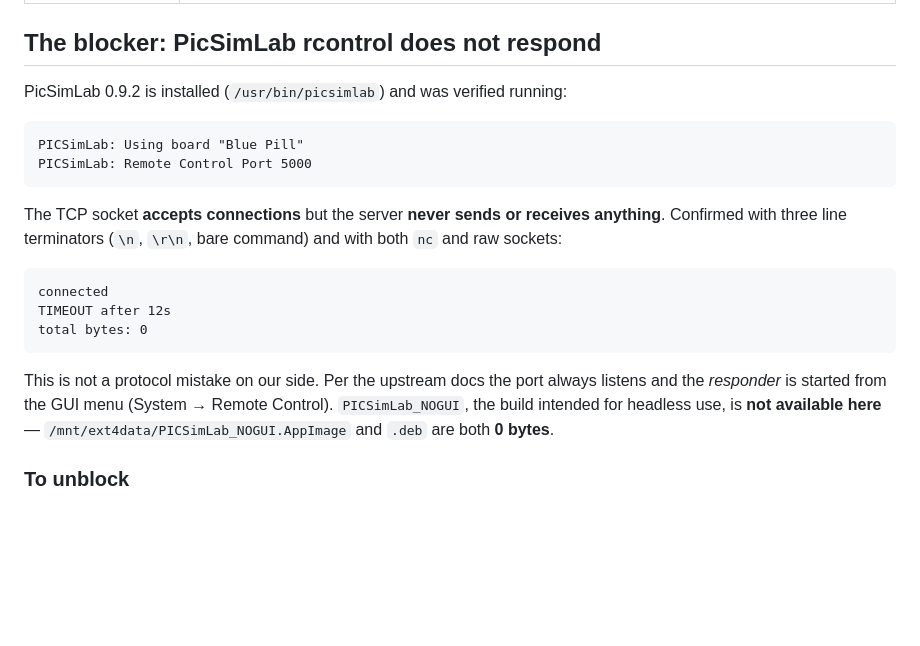
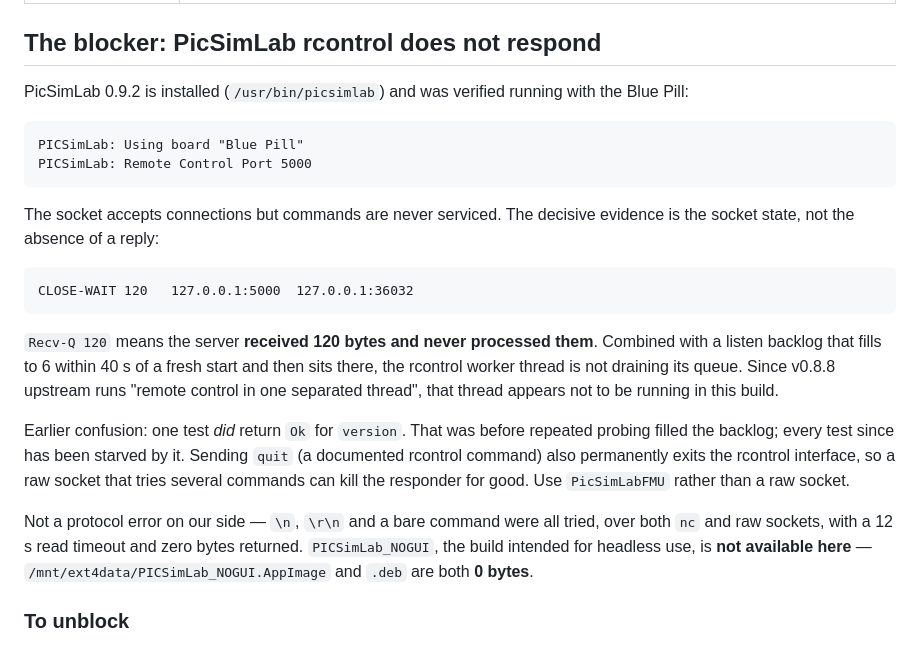
Before and after one commit to maximmalin/simul, a Markdown page: sim/COSIM_STATUS.md, the part around the change. Rendered like a GitHub page; blank space fills up the shorter version.

Commit message:
Record rcontrol root cause: worker thread never drains its queue
The socket state is the decisive evidence, not the missing reply:
CLOSE-WAIT with Recv-Q 120 means the server received the command and never
processed it. The listen backlog also fills to 6 within 40s of a fresh start
and stays there, so the rcontrol worker thread is not draining its queue. Since
v0.8.8 upstream runs rcontrol in a separate thread, that thread is not running
in this build.

Also corrects an earlier misreading: one test did return Ok for version, before
repeated probing filled the backlog. Sending 'quit' permanently exits the
rcontrol interface, so raw-socket probing can kill the responder -- use
PicSimLabFMU instead.

````diff
--- a/sim/COSIM_STATUS.md
+++ b/sim/COSIM_STATUS.md
@@ -16,28 +16,38 @@ What works today, what does not, and what to do about it.
 
 ## The blocker: PicSimLab rcontrol does not respond
 
-PicSimLab 0.9.2 is installed (`/usr/bin/picsimlab`) and was verified running:
+PicSimLab 0.9.2 is installed (`/usr/bin/picsimlab`) and was verified running
+with the Blue Pill:
 
 ```
 PICSimLab: Using board "Blue Pill"
 PICSimLab: Remote Control Port 5000
 ```
 
-The TCP socket **accepts connections** but the server **never sends or receives
-anything**. Confirmed with three line terminators (`\n`, `\r\n`, bare command)
-and with both `nc` and raw sockets:
+The socket accepts connections but commands are never serviced. The decisive
+evidence is the socket state, not the absence of a reply:
 
 ```
-connected
-TIMEOUT after 12s
-total bytes: 0
+CLOSE-WAIT 120   127.0.0.1:5000  127.0.0.1:36032
 ```
 
-This is not a protocol mistake on our side. Per the upstream docs the port
-always listens and the *responder* is started from the GUI menu
-(System → Remote Control). `PICSimLab_NOGUI`, the build intended for headless
-use, is **not available here** — `/mnt/ext4data/PICSimLab_NOGUI.AppImage` and
-`.deb` are both **0 bytes**.
+`Recv-Q 120` means the server **received 120 bytes and never processed them**.
+Combined with a listen backlog that fills to 6 within 40 s of a fresh start and
+then sits there, the rcontrol worker thread is not draining its queue. Since
+v0.8.8 upstream runs "remote control in one separated thread", that thread
+appears not to be running in this build.
+
+Earlier confusion: one test *did* return `Ok` for `version`. That was before
+repeated probing filled the backlog; every test since has been starved by it.
+Sending `quit` (a documented rcontrol command) also permanently exits the
+rcontrol interface, so a raw socket that tries several commands can kill the
+responder for good. Use `PicSimLabFMU` rather than a raw socket.
+
+Not a protocol error on our side — `\n`, `\r\n` and a bare command were all
+tried, over both `nc` and raw sockets, with a 12 s read timeout and zero bytes
+returned. `PICSimLab_NOGUI`, the build intended for headless use, is
+**not available here** — `/mnt/ext4data/PICSimLab_NOGUI.AppImage` and `.deb`
+are both **0 bytes**.
 
 ### To unblock
 
````
